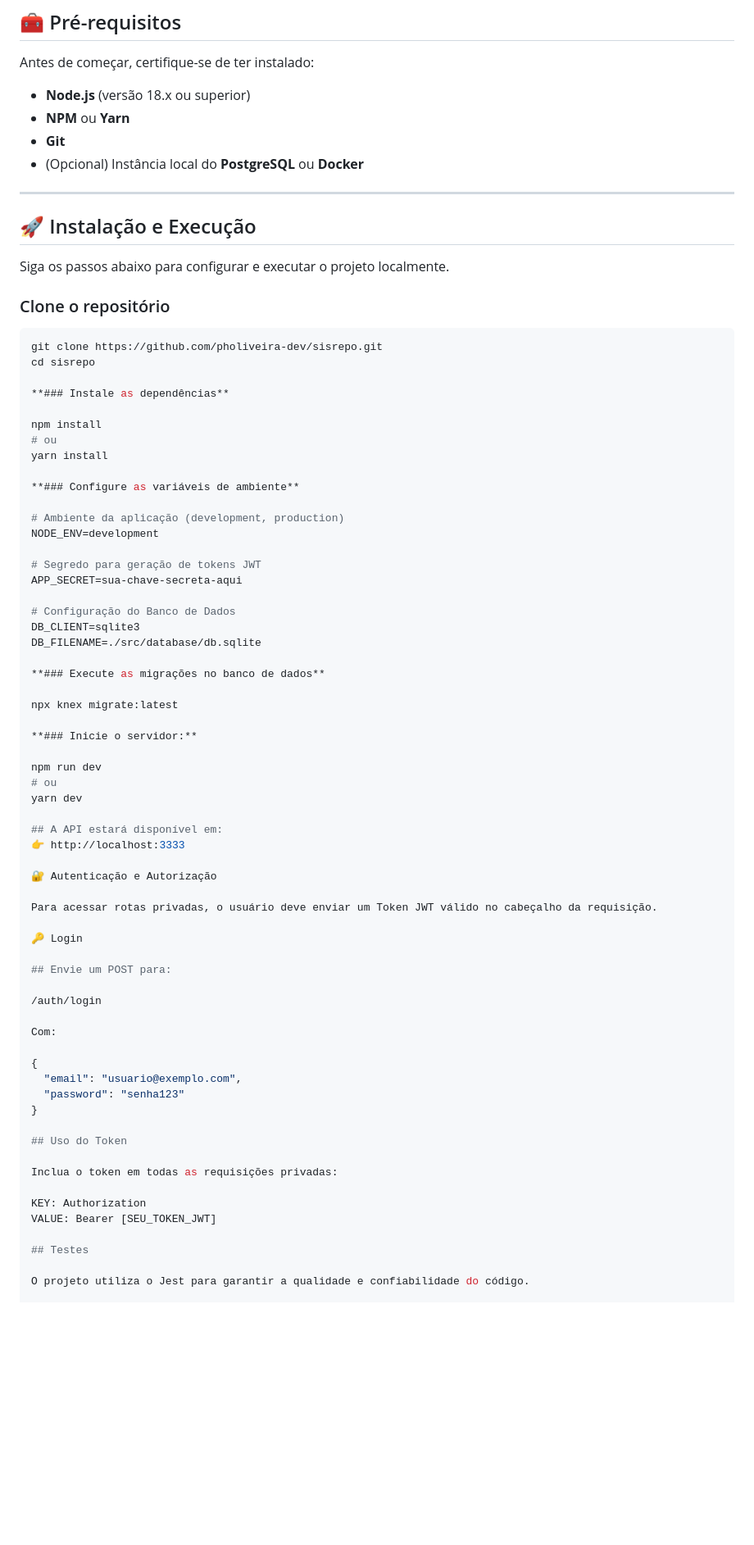
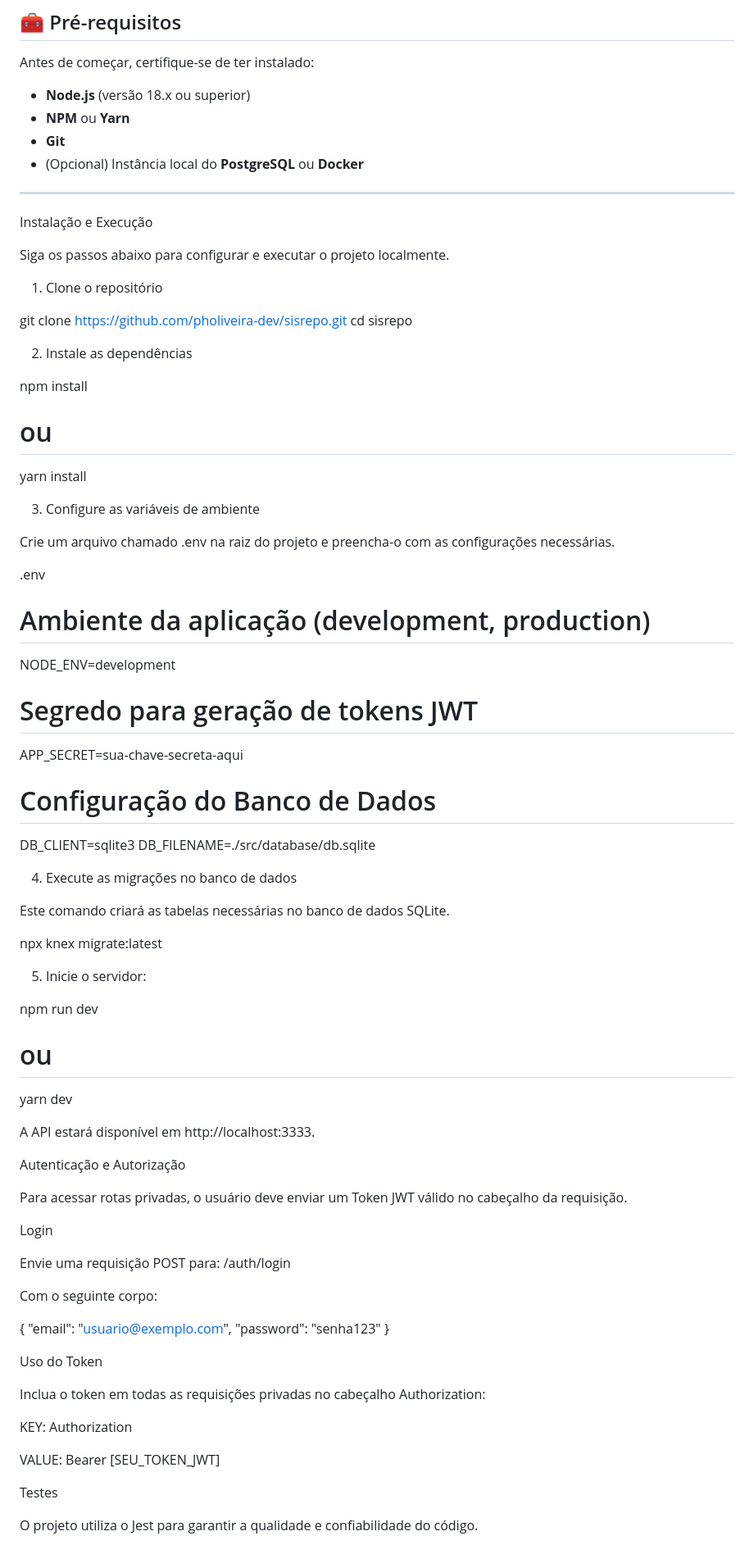
Before and after one commit to pholiveira-dev/sisrepo, a Markdown page: README.md, the part around one of its changes. Shown at 82% size. Drawn GitHub-style; blank space fills up the shorter version.

````diff
--- a/README.md
+++ b/README.md
@@ -70,23 +70,28 @@ Antes de começar, certifique-se de ter instalado:
 
 ---
 
-## 🚀 Instalação e Execução
+Instalação e Execução
 
 Siga os passos abaixo para configurar e executar o projeto localmente.
 
-### Clone o repositório
+1. Clone o repositório
 
-```bash
 git clone https://github.com/pholiveira-dev/sisrepo.git
 cd sisrepo
 
-**### Instale as dependências**
+
+2. Instale as dependências
 
 npm install
 # ou
 yarn install
 
-**### Configure as variáveis de ambiente**
+
+3. Configure as variáveis de ambiente
+
+Crie um arquivo chamado .env na raiz do projeto e preencha-o com as configurações necessárias.
+
+.env
 
 # Ambiente da aplicação (development, production)
 NODE_ENV=development
@@ -98,44 +103,48 @@ APP_SECRET=sua-chave-secreta-aqui
 DB_CLIENT=sqlite3
 DB_FILENAME=./src/database/db.sqlite
 
-**### Execute as migrações no banco de dados**
+
+4. Execute as migrações no banco de dados
+
+Este comando criará as tabelas necessárias no banco de dados SQLite.
 
 npx knex migrate:latest
 
-**### Inicie o servidor:**
+
+5. Inicie o servidor:
 
 npm run dev
 # ou
 yarn dev
 
-## A API estará disponível em:
-👉 http://localhost:3333
 
-🔐 Autenticação e Autorização
+A API estará disponível em http://localhost:3333.
+
+Autenticação e Autorização
 
 Para acessar rotas privadas, o usuário deve enviar um Token JWT válido no cabeçalho da requisição.
 
-🔑 Login
+Login
 
-## Envie um POST para:
+Envie uma requisição POST para: /auth/login
 
-/auth/login
-
-Com:
+Com o seguinte corpo:
 
 {
   "email": "usuario@exemplo.com",
   "password": "senha123"
 }
 
-## Uso do Token
 
-Inclua o token em todas as requisições privadas:
+Uso do Token
+
+Inclua o token em todas as requisições privadas no cabeçalho Authorization:
 
 KEY: Authorization
+
 VALUE: Bearer [SEU_TOKEN_JWT]
 
-## Testes
+Testes
 
 O projeto utiliza o Jest para garantir a qualidade e confiabilidade do código.
 
````
Also changed, not shown: other parts of README.md (+93 -39 lines).
